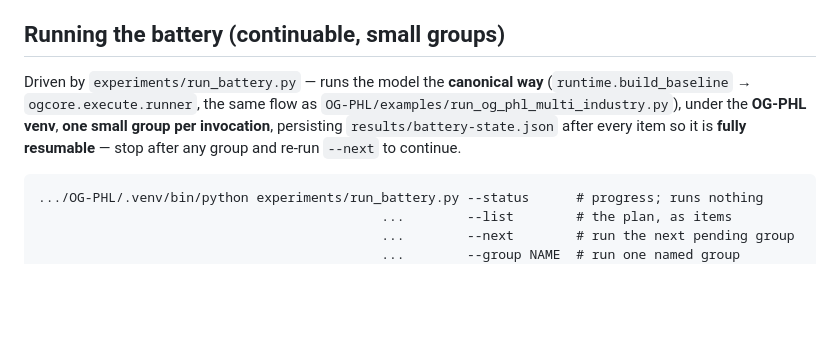
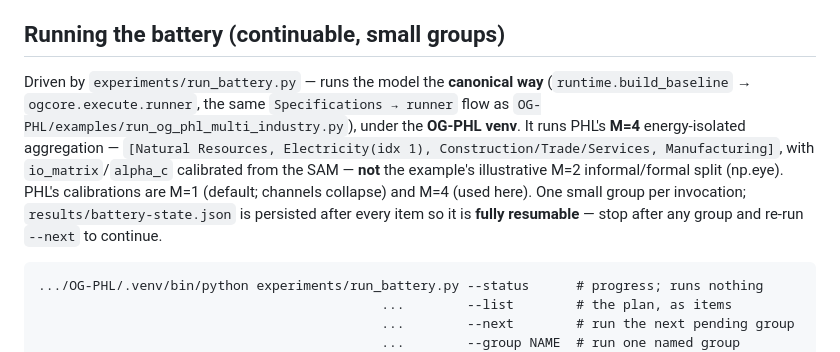
Before and after one commit to marcelolafleur/ogclews-link, a Markdown page: docs/test-plan.md, the part around the change. GitHub-like rendering; blank space fills up the shorter version.

Commit message:
Clarify battery runs PHL M=4 (SAM-calibrated), not the example's illustrative M=2

```diff
--- a/docs/test-plan.md
+++ b/docs/test-plan.md
@@ -26,9 +26,13 @@ to establish, `golden.check(...)` to diff a later run. CEV/welfare comes from th
 
 ## Running the battery (continuable, small groups)
 Driven by `experiments/run_battery.py` — runs the model the **canonical way** (`runtime.build_baseline`
-→ `ogcore.execute.runner`, the same flow as `OG-PHL/examples/run_og_phl_multi_industry.py`), under the
-**OG-PHL venv**, **one small group per invocation**, persisting `results/battery-state.json` after every
-item so it is **fully resumable** — stop after any group and re-run `--next` to continue.
+→ `ogcore.execute.runner`, the same `Specifications → runner` flow as
+`OG-PHL/examples/run_og_phl_multi_industry.py`), under the **OG-PHL venv**. It runs PHL's **M=4**
+energy-isolated aggregation — `[Natural Resources, Electricity(idx 1), Construction/Trade/Services,
+Manufacturing]`, with `io_matrix`/`alpha_c` calibrated from the SAM — **not** the example's illustrative
+M=2 informal/formal split (np.eye). PHL's calibrations are M=1 (default; channels collapse) and M=4
+(used here). One small group per invocation; `results/battery-state.json` is persisted after every item
+so it is **fully resumable** — stop after any group and re-run `--next` to continue.
 
     .../OG-PHL/.venv/bin/python experiments/run_battery.py --status      # progress; runs nothing
                                                 ...        --list        # the plan, as items
```
